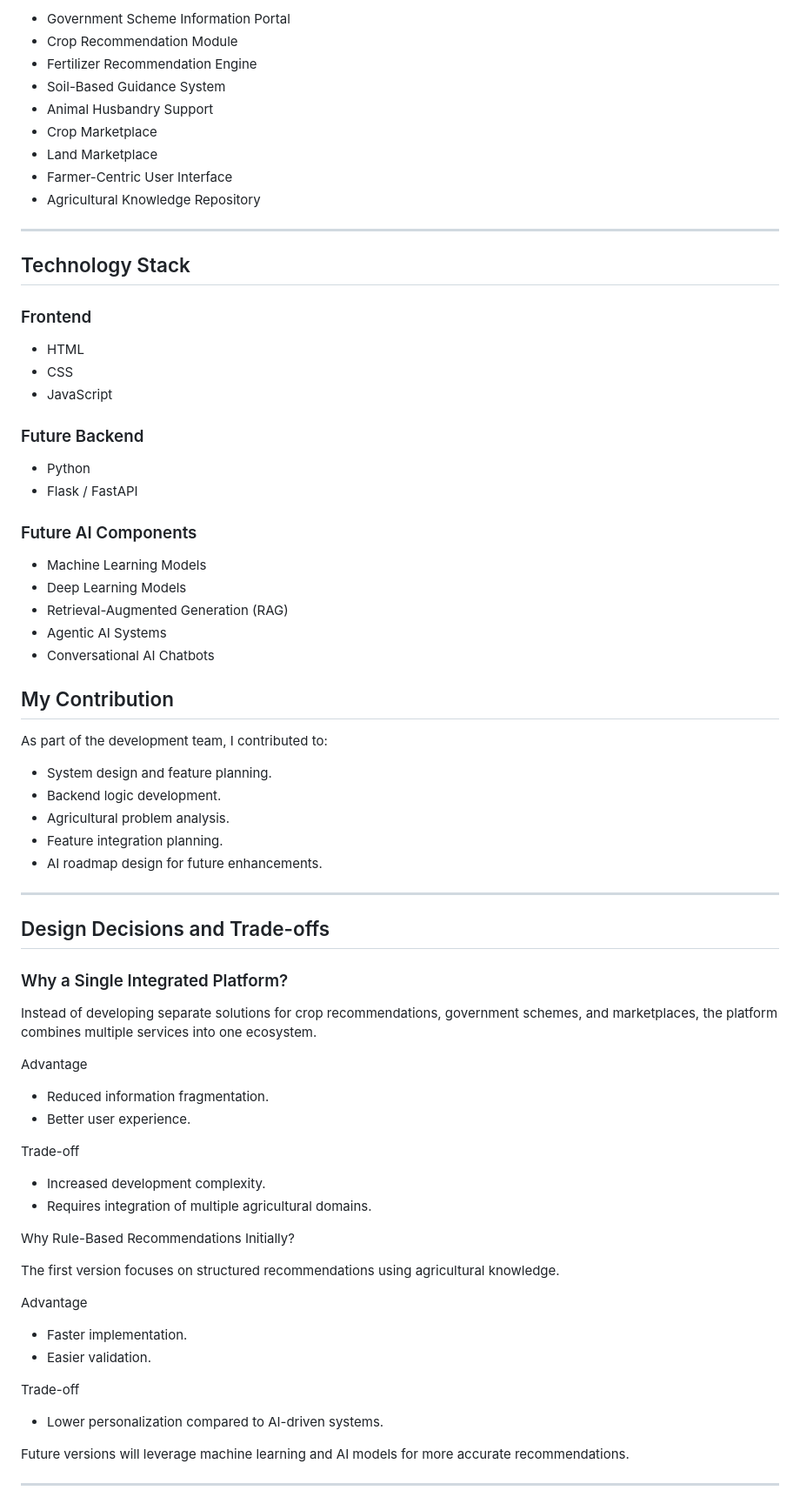
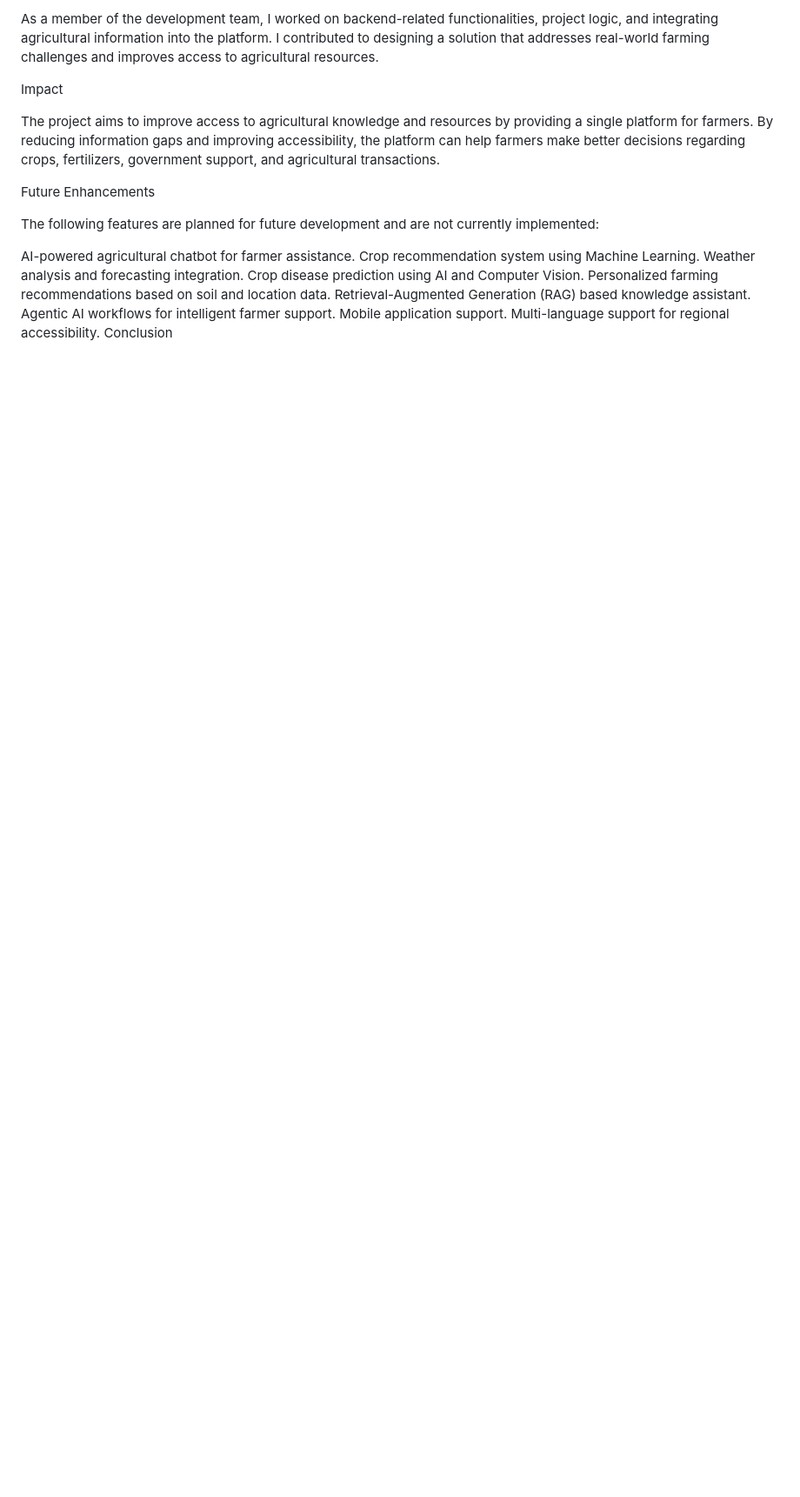
Before and after one commit to saireddy2106/rootsofchange_modernizing-Agriculture, a Markdown page: README.md, the part around one of its changes. Shown at 87% size. Drawn GitHub-style; blank space fills up the shorter version.

```diff
--- a/README.md
+++ b/README.md
@@ -72,80 +57,22 @@ Roots of Change is designed as an all-in-one agricultural assistance platform th
 
-* Government Scheme Information Portal
-* Crop Recommendation Module
-* Fertilizer Recommendation Engine
-* Soil-Based Guidance System
-* Animal Husbandry Support
-* Crop Marketplace
-* Land Marketplace
-* Farmer-Centric User Interface
-* Agricultural Knowledge Repository
+As a member of the development team, I worked on backend-related functionalities, project logic, and integrating agricultural information into the platform. I contributed to designing a solution that addresses real-world farming challenges and improves access to agricultural resources.
 
----
+Impact
 
-## Technology Stack
+The project aims to improve access to agricultural knowledge and resources by providing a single platform for farmers. By reducing information gaps and improving accessibility, the platform can help farmers make better decisions regarding crops, fertilizers, government support, and agricultural transactions.
 
-### Frontend
+Future Enhancements
 
-* HTML
-* CSS
-* JavaScript
+The following features are planned for future development and are not currently implemented:
 
-### Future Backend
+AI-powered agricultural chatbot for farmer assistance.
+Crop recommendation system using Machine Learning.
+Weather analysis and forecasting integration.
+Crop disease prediction using AI and Computer Vision.
+Personalized farming recommendations based on soil and location data.
+Retrieval-Augmented Generation (RAG) based knowledge assistant.
+Agentic AI workflows for intelligent farmer support.
+Mobile application support.
+Multi-language support for regional accessibility.
+Conclusion
 
-* Python
-* Flask / FastAPI
-
-### Future AI Components
-
-* Machine Learning Models
-* Deep Learning Models
-* Retrieval-Augmented Generation (RAG)
-* Agentic AI Systems
-* Conversational AI Chatbots
-
-
-## My Contribution
-
-As part of the development team, I contributed to:
-
-* System design and feature planning.
-* Backend logic development.
-* Agricultural problem analysis.
-* Feature integration planning.
-* AI roadmap design for future enhancements.
-
----
-
-## Design Decisions and Trade-offs
-
-### Why a Single Integrated Platform?
-
-Instead of developing separate solutions for crop recommendations, government schemes, and marketplaces, the platform combines multiple services into one ecosystem.
-
-Advantage
-
-* Reduced information fragmentation.
-* Better user experience.
-
-Trade-off
-
-* Increased development complexity.
-* Requires integration of multiple agricultural domains.
-
-Why Rule-Based Recommendations Initially?
-
-The first version focuses on structured recommendations using agricultural knowledge.
-
-Advantage
-
-* Faster implementation.
-* Easier validation.
-
-Trade-off
-
-* Lower personalization compared to AI-driven systems.
-
-Future versions will leverage machine learning and AI models for more accurate recommendations.
-
----
-
```
Also changed, not shown: other parts of README.md (+33 -103 lines).
